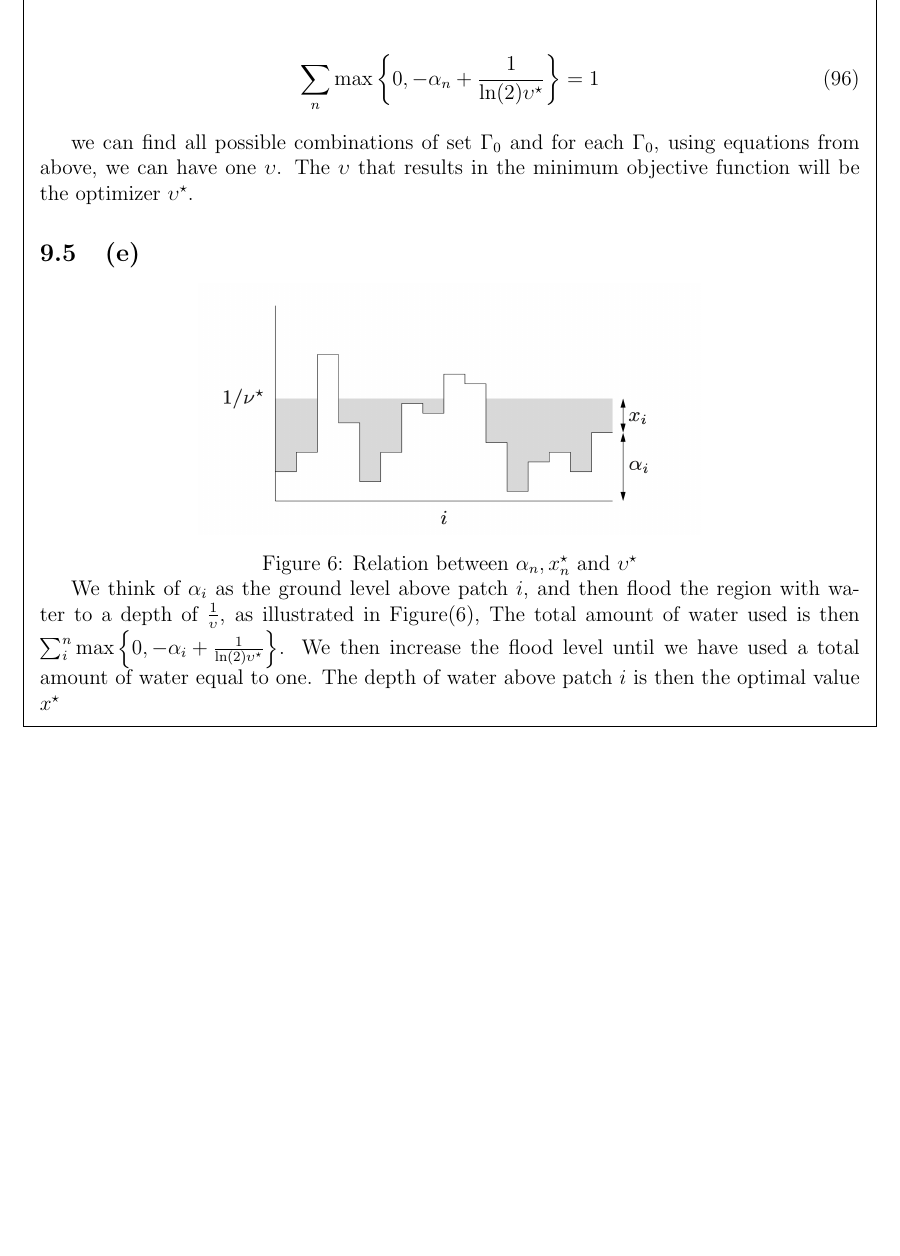
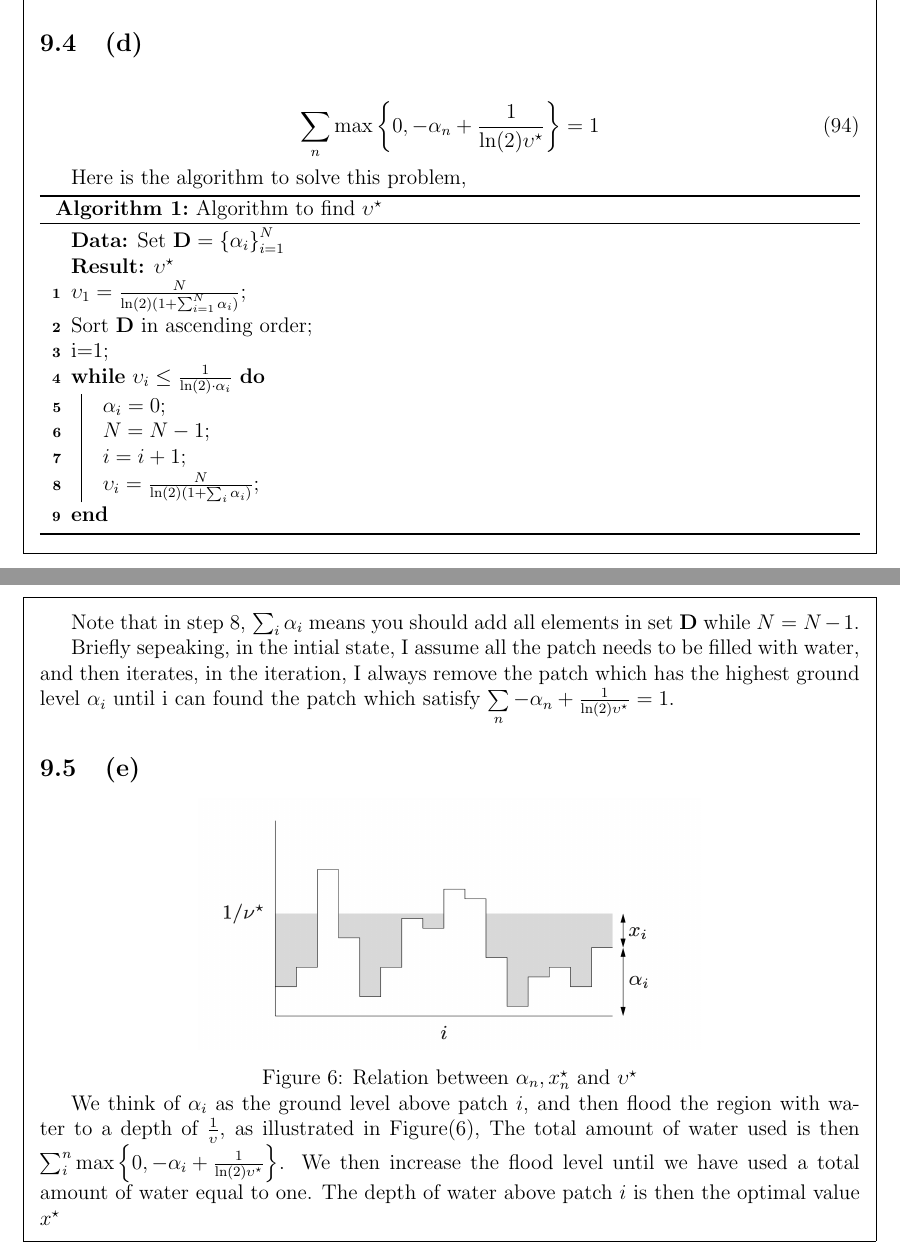
Before and after one commit to masqueraderx/Convex-Optimization, a LaTeX problem sheet (assignment/hw05/hw05/hw05.tex): part of page 11 of 16 before the commit and two parts of pages 10 and 11 of 16 after it, the two joined at a grey line, cut at the place of the change, the shorter picture padded with empty space. Compiled offline with pdfLaTeX.

Commit message:
update hw05 9d

```diff
--- a/assignment/hw05/hw05/hw05.tex
+++ b/assignment/hw05/hw05/hw05.tex
@@ -8,7 +8,9 @@
 \usepackage{caption}
 \usepackage{indentfirst}
 \usepackage{graphicx}
+\usepackage[colorlinks,linkcolor=blue]{hyperref}
 \usepackage{pythonhighlight}
+\usepackage[linesnumbered,boxed,ruled,commentsnumbered]{algorithm2e}%%算法包，注意设置所需可选项
 
 \begin{document}
 
@@ -522,9 +518,34 @@
             \sum\limits_{n} &\max \left\{ 0, -\alpha_{n} +
             \frac{1}{\ln(2) \upsilon^{\star}} \right\} = 1
         \end{align}
-        \indent we can find all possible combinations of set $\Gamma_{0}$ and for each
-        $\Gamma_{0}$, using equations from above, we can have one $\upsilon$. The $\upsilon$
-        that results in the minimum objective function will be the optimizer $\upsilon^{\star}$.
+        \indent Here is the algorithm to solve this problem,
+
+
+        \begin{algorithm}[H]
+            \SetAlgoLined
+            \KwData{Set $\mathbf{D} = \left\{ \alpha_{i} \right\}_{i=1}^{N}$}
+            \KwResult{$\upsilon^{\star}$}
+            $\upsilon_{1} = \frac{N}{\ln(2) (1+\sum_{i=1}^{N} \alpha_{i})}$\;
+            Sort $\mathbf{D}$ in ascending order\;
+            i=1\;
+
+            \While{$\upsilon_{i} \leq \frac{1}{\ln(2) \cdot \alpha_{i}}$}{
+
+                $\alpha_{i}=0$\;
+                $N=N-1$\;
+                $i=i+1$\;
+                $\upsilon_{i}=\frac{N}{\ln(2)(1+\sum_{i} \alpha_{i}) }$\;
+            }
+        \caption{Algorithm to find $\upsilon^{\star}$}
+        \end{algorithm}
+        \indent Note that in step 8, $\sum_{i} \alpha_{i}$ means you
+        should add all elements in set $\mathbf{D}$ while $N=N-1$.
+        \indent Briefly sepeaking, in the intial state, I assume all the
+        patch needs to be filled with water, and then iterates, in
+        the iteration, I always remove the patch which has the highest
+        ground level $\alpha_{i}$ until i can found the patch which satisfy
+        $\sum\limits_{n} -\alpha_{n} +
+        \frac{1}{\ln(2) \upsilon^{\star}}=1$.
 
         \subsection{(e)}
         {\centering
```
Also changed, not shown: assignment/hw05/hw05/hw05.pdf, assignment/hw05/hw05/hw05.tex (22 more changed lines), 6 other files.
